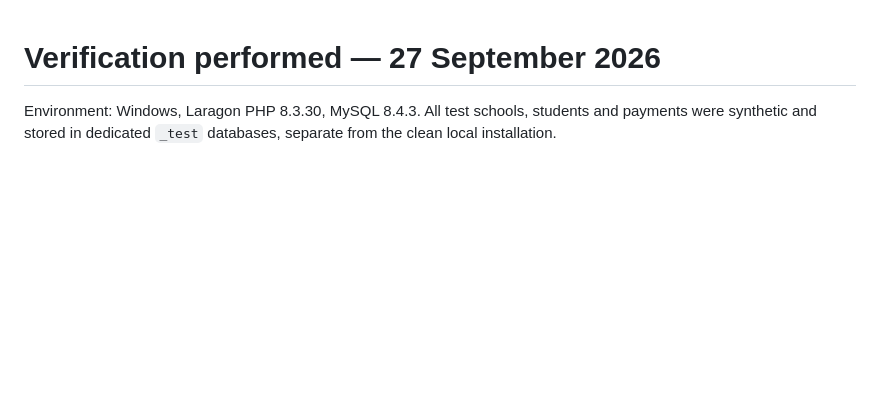
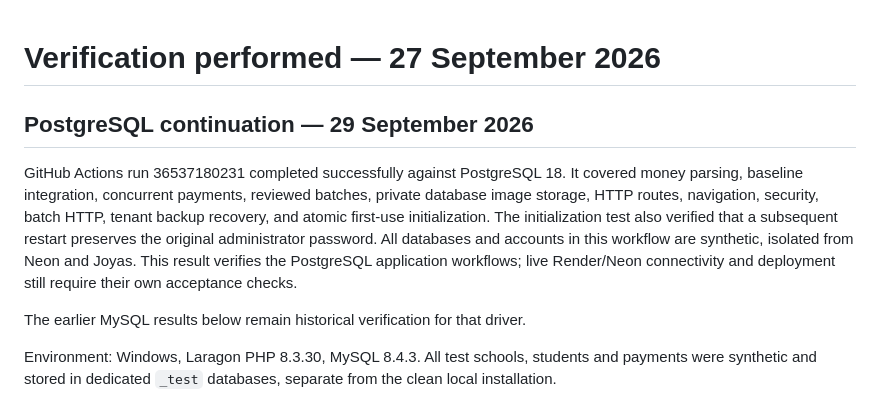
Before and after one commit to yassiriamiri681-wq/Sfms, a Markdown page: docs/VERIFICATION.md, the part around the change. Drawn GitHub-style; blank space fills up the shorter version.

```diff
--- a/docs/VERIFICATION.md
+++ b/docs/VERIFICATION.md
@@ -1,4 +1,17 @@
 # Verification performed — 27 September 2026
+
+## PostgreSQL continuation — 29 September 2026
+
+GitHub Actions run 36537180231 completed successfully against PostgreSQL 18.
+It covered money parsing, baseline integration, concurrent payments, reviewed batches,
+private database image storage, HTTP routes, navigation, security, batch HTTP,
+tenant backup recovery, and atomic first-use initialization. The initialization test
+also verified that a subsequent restart preserves the original administrator password.
+All databases and accounts in this workflow are synthetic, isolated from Neon and Joyas.
+This result verifies the PostgreSQL application workflows; live Render/Neon connectivity
+and deployment still require their own acceptance checks.
+
+The earlier MySQL results below remain historical verification for that driver.
 
 Environment: Windows, Laragon PHP 8.3.30, MySQL 8.4.3. All test schools, students and payments were synthetic and stored in dedicated `_test` databases, separate from the clean local installation.
 
```
Also changed, not shown: README.md (+3 -1 lines).
